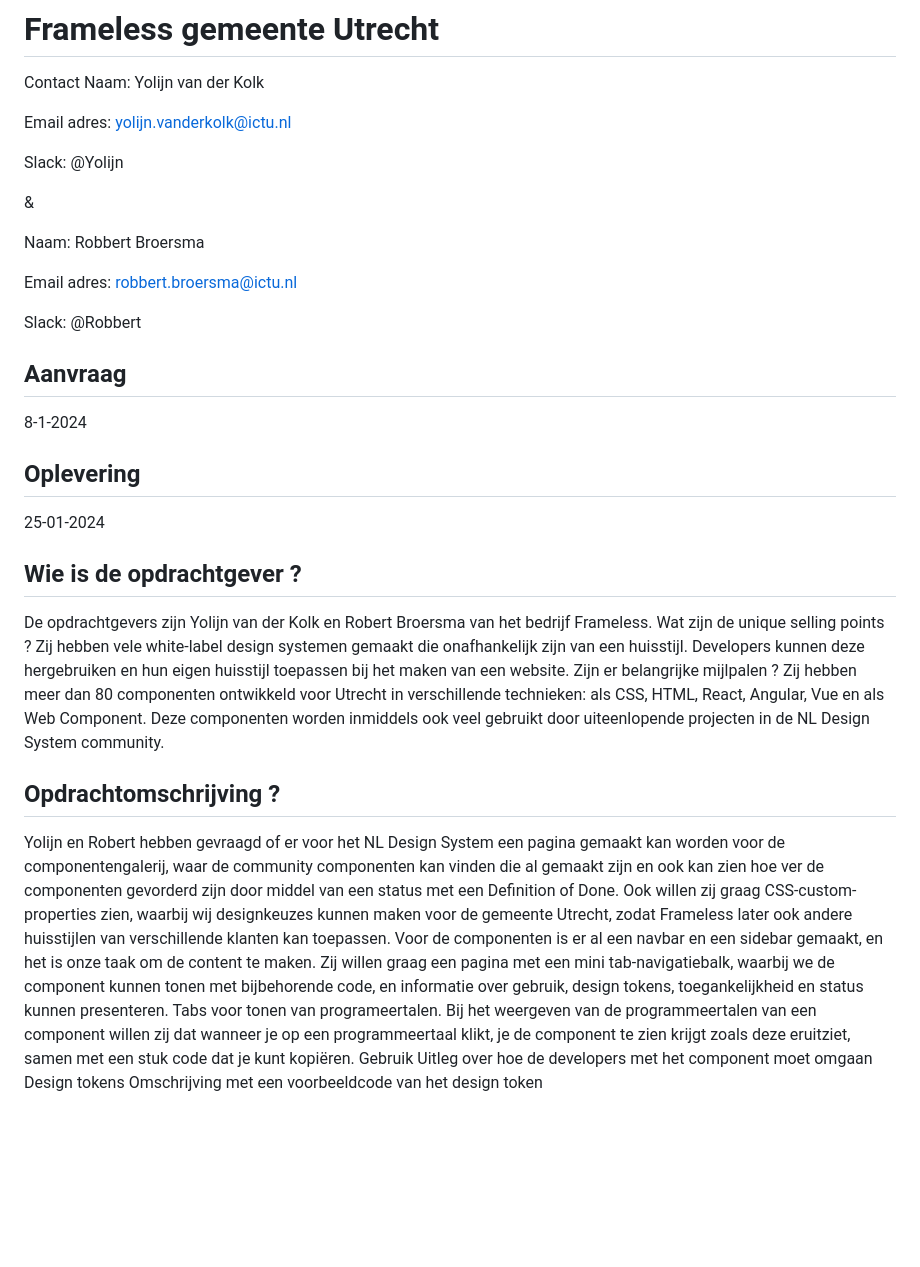
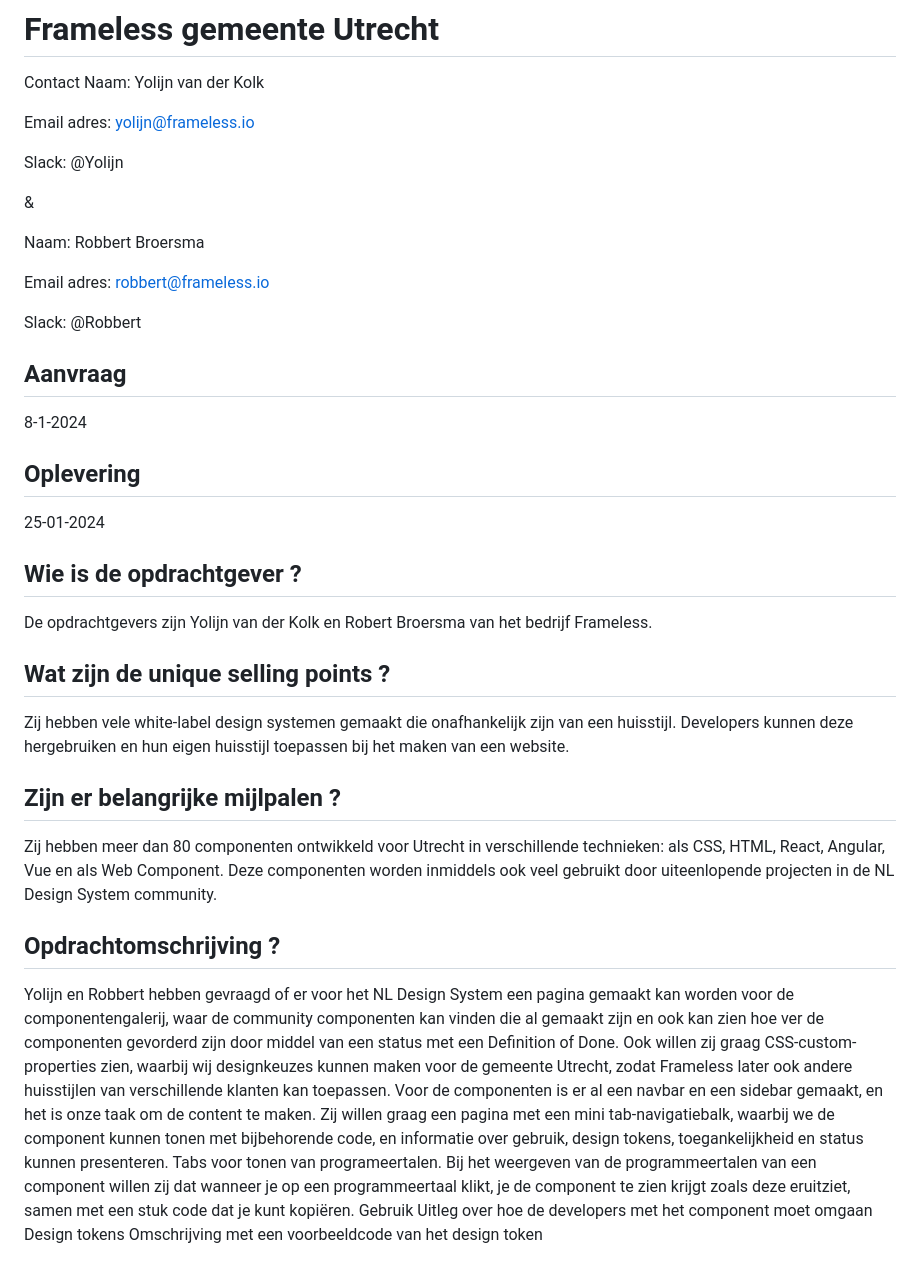
Before and after one commit to frameless/opdracht-component-detail-pagina, a Markdown page: README.md, the part around the change. Drawn GitHub-style; blank space fills up the shorter version.

```diff
--- a/README.md
+++ b/README.md
@@ -3,7 +3,7 @@
 Contact
 Naam: Yolijn van der Kolk
 
-Email adres: yolijn.vanderkolk@ictu.nl
+Email adres: yolijn@frameless.io
 
 Slack: @Yolijn
 
@@ -11,7 +11,7 @@ Slack: @Yolijn
 
 Naam: Robbert Broersma
 
-Email adres: robbert.broersma@ictu.nl
+Email adres: robbert@frameless.io
 
 Slack: @Robbert
 
@@ -27,15 +27,19 @@ Slack: @Robbert
 ## Wie is de opdrachtgever ?
 
 De opdrachtgevers zijn Yolijn van der Kolk en Robert Broersma van het bedrijf Frameless.
-Wat zijn de unique selling points ?
+
+## Wat zijn de unique selling points ?
+
 Zij hebben vele white-label design systemen gemaakt die onafhankelijk zijn van een huisstijl. Developers kunnen deze hergebruiken en hun eigen huisstijl toepassen bij het maken van een website.
-Zijn er belangrijke mijlpalen ?
+
+## Zijn er belangrijke mijlpalen ?
+
 Zij hebben meer dan 80 componenten ontwikkeld voor Utrecht in verschillende technieken: als CSS, HTML, React, Angular, Vue en als Web Component. Deze componenten worden inmiddels ook veel gebruikt door uiteenlopende projecten in de NL Design System community.
 
 
 ## Opdrachtomschrijving ?
 
-Yolijn en Robert hebben gevraagd of er voor het NL Design System een pagina gemaakt kan worden voor de componentengalerij, waar de community componenten kan vinden die al gemaakt zijn en ook kan zien hoe ver de componenten gevorderd zijn door middel van een status met een Definition of Done. Ook willen zij graag CSS-custom-properties zien, waarbij wij designkeuzes kunnen maken voor de gemeente Utrecht, zodat Frameless later ook andere huisstijlen van verschillende klanten kan toepassen. Voor de componenten is er al een navbar en een sidebar gemaakt, en het is onze taak om de content te maken. Zij willen graag een pagina met een mini tab-navigatiebalk, waarbij we de component kunnen tonen met bijbehorende code, en informatie over gebruik, design tokens, toegankelijkheid en status kunnen presenteren.
+Yolijn en Robbert hebben gevraagd of er voor het NL Design System een pagina gemaakt kan worden voor de componentengalerij, waar de community componenten kan vinden die al gemaakt zijn en ook kan zien hoe ver de componenten gevorderd zijn door middel van een status met een Definition of Done. Ook willen zij graag CSS-custom-properties zien, waarbij wij designkeuzes kunnen maken voor de gemeente Utrecht, zodat Frameless later ook andere huisstijlen van verschillende klanten kan toepassen. Voor de componenten is er al een navbar en een sidebar gemaakt, en het is onze taak om de content te maken. Zij willen graag een pagina met een mini tab-navigatiebalk, waarbij we de component kunnen tonen met bijbehorende code, en informatie over gebruik, design tokens, toegankelijkheid en status kunnen presenteren.
 Tabs voor tonen van programeertalen.
 Bij het weergeven van de programmeertalen van een component willen zij dat wanneer je op een programmeertaal klikt, je de component te zien krijgt zoals deze eruitziet, samen met een stuk code dat je kunt kopiëren.
 Gebruik
```
